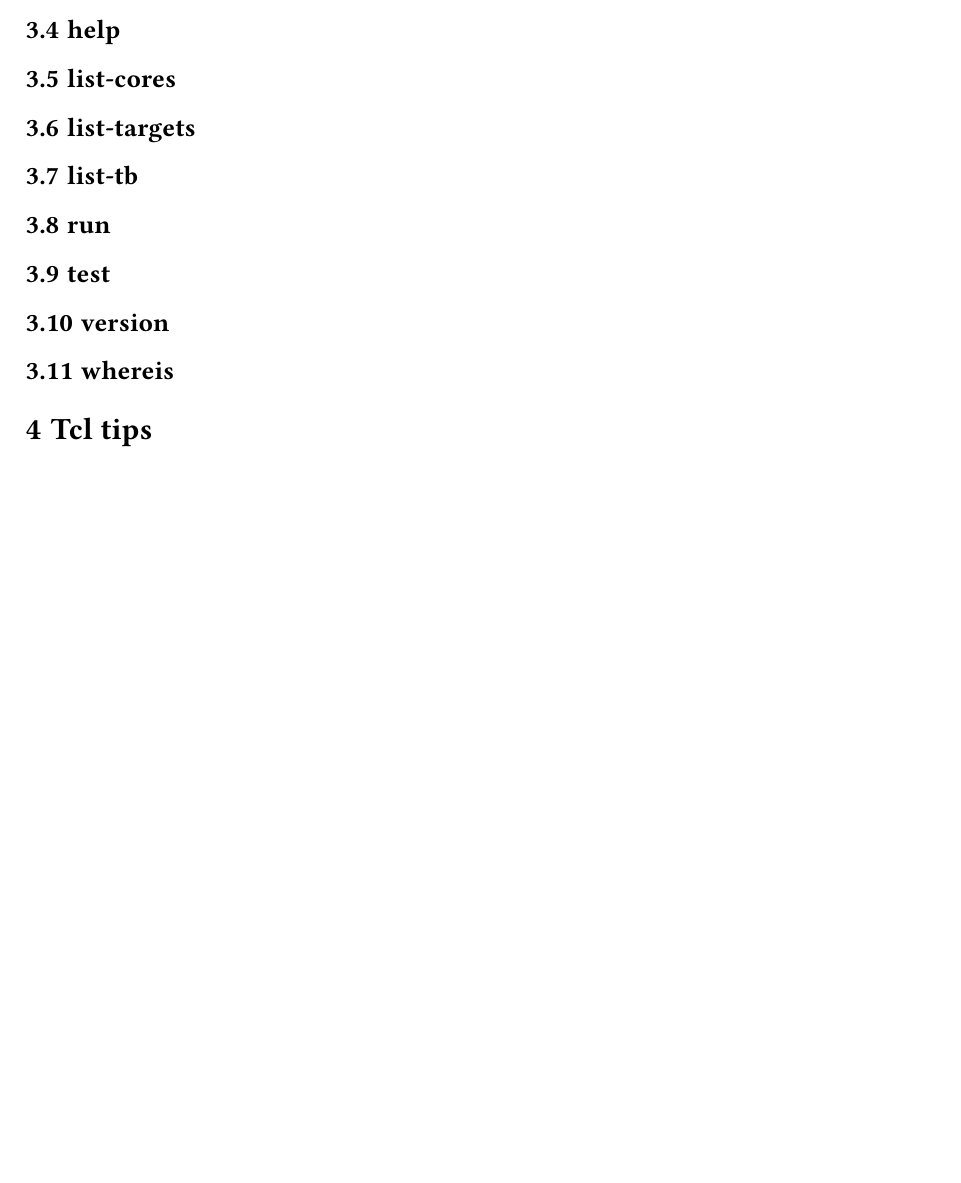
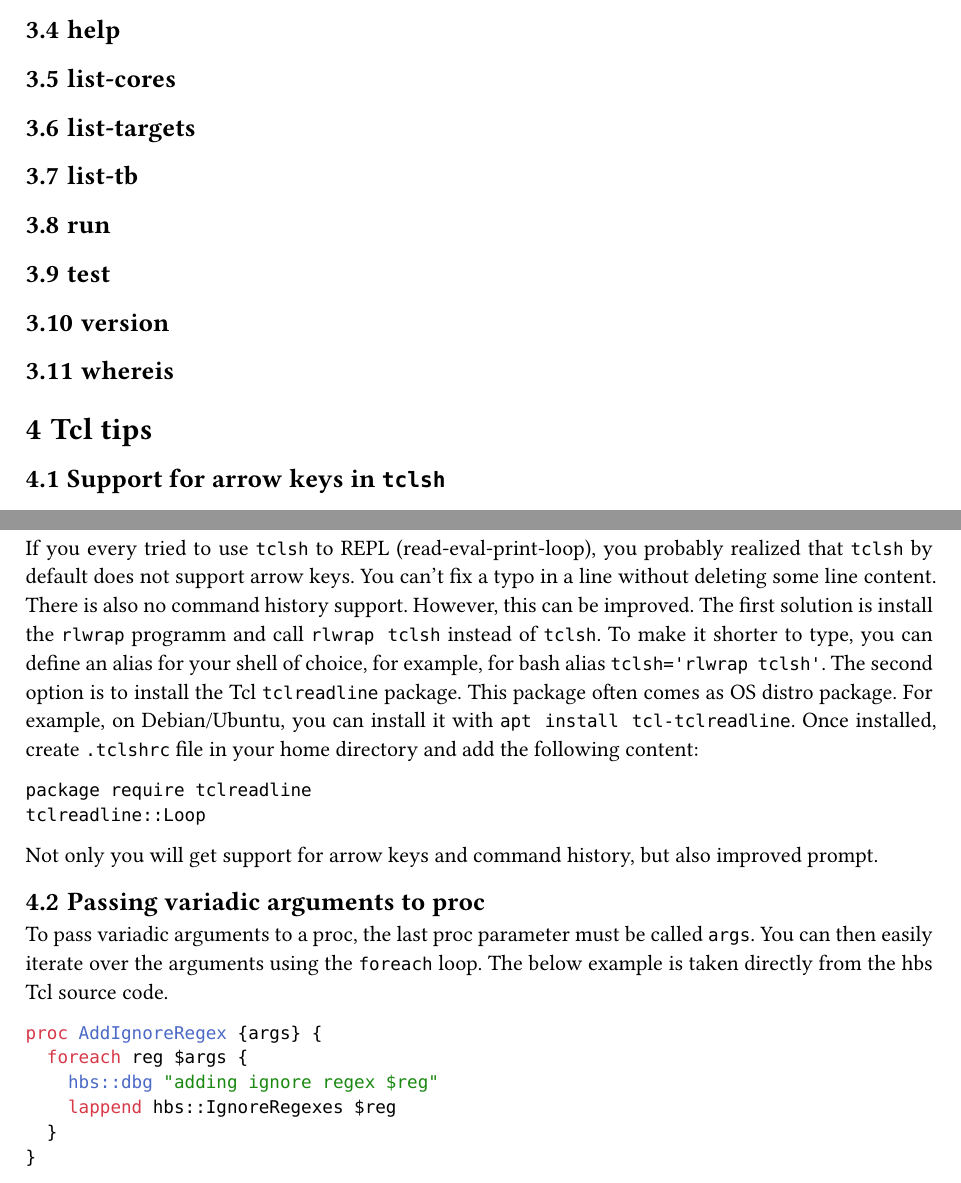
Before and after one commit to m-kru/hbs, a Typst document (user-manual/main.typ, which reads user-manual/tcl-tips.typ): part of page 6 of 6 before the commit and two parts of pages 6 and 7 of 7 after it, the two joined at a grey line, cut so that both start at the same text, the shorter picture padded with empty space. Compiled offline with Typst 0.15.

Commit message:
user-manual: Add some Tcl tips

````diff
--- a/user-manual/tcl-tips.typ
+++ b/user-manual/tcl-tips.typ
@@ -1 +1,34 @@
 = Tcl tips
+
+== Support for arrow keys in `tclsh`
+
+If you every tried to use `tclsh` to REPL (read-eval-print-loop), you probably realized that `tclsh` by default does not support arrow keys.
+You can't fix a typo in a line without deleting some line content.
+There is also no command history support.
+However, this can be improved.
+The first solution is install the `rlwrap` programm and call `rlwrap tclsh` instead of `tclsh`.
+To make it shorter to type, you can define an alias for your shell of choice, for example, for bash alias `tclsh='rlwrap tclsh'`.
+The second option is to install the Tcl `tclreadline` package.
+This package often comes as OS distro package.
+For example, on Debian/Ubuntu, you can install it with `apt install tcl-tclreadline`.
+Once installed, create `.tclshrc` file in your home directory and add the following content:
+```
+package require tclreadline
+tclreadline::Loop
+```
+Not only you will get support for arrow keys and command history, but also improved prompt.
+
+
+== Passing variadic arguments to proc
+
+To pass variadic arguments to a proc, the last proc parameter must be called `args`.
+You can then easily iterate over the arguments using the `foreach` loop.
+The below example is taken directly from the hbs Tcl source code.
+```tcl
+proc AddIgnoreRegex {args} {
+  foreach reg $args {
+    hbs::dbg "adding ignore regex $reg"
+    lappend hbs::IgnoreRegexes $reg
+  }
+}
+```
````
Also changed, not shown: user-manual/hbs-user-manual.pdf.
